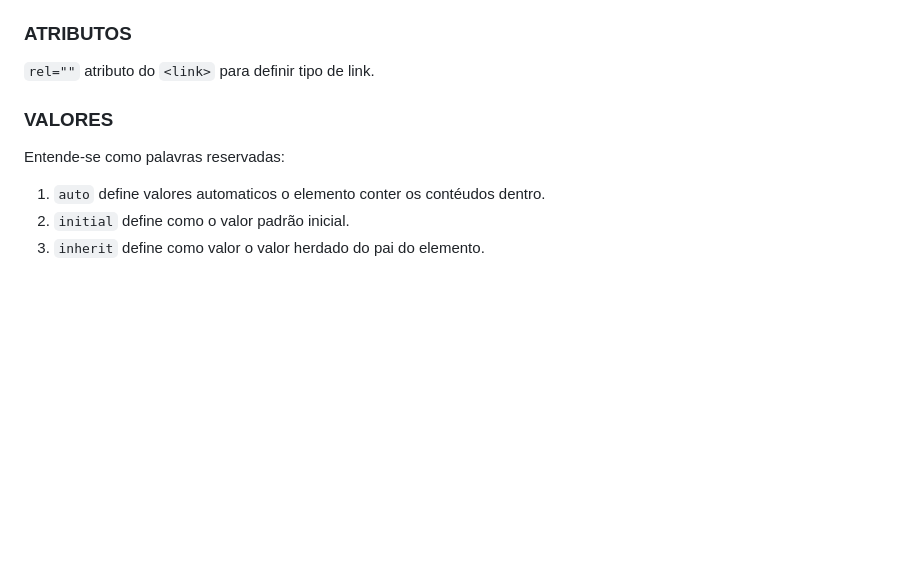
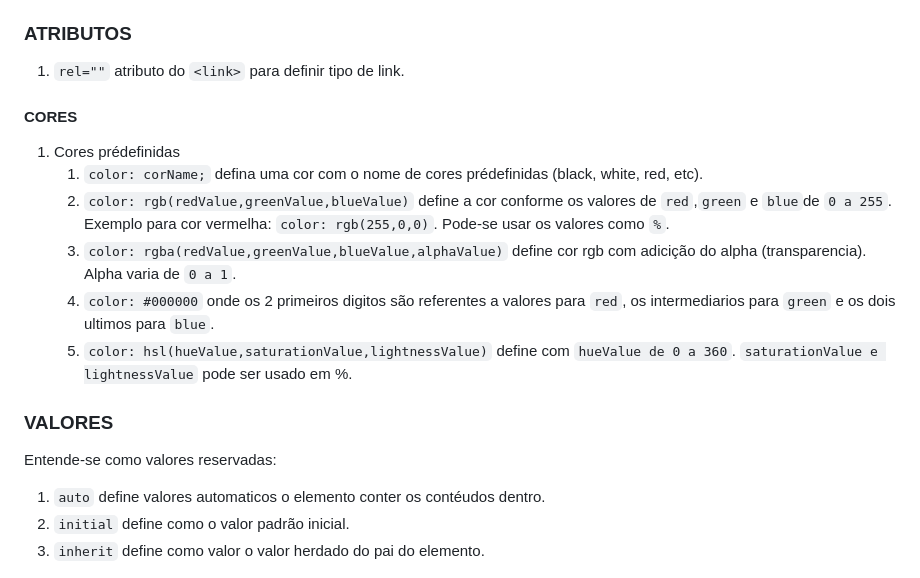
Before and after one commit to ricksonbnd/commands_css, a Markdown page: README.md, the part around the change printed below. Drawn GitHub-style; blank space fills up the shorter version.

Commit message:
update README.md with color content

```diff
--- a/README.md
+++ b/README.md
@@ -64,11 +64,20 @@ Um valor vem após uma propriedade e termina `;`. Como exemplo temos: `backgroun
 
 ### ATRIBUTOS
 
-`rel=""` atributo do `<link>` para definir tipo de link.
+1. `rel=""` atributo do `<link>` para definir tipo de link.
+
+#### CORES
+
+1. Cores prédefinidas
+   1. `color: corName;` defina uma cor com o nome de cores prédefinidas (black, white, red, etc).
+   1. `color: rgb(redValue,greenValue,blueValue)` define a cor conforme os valores de `red`,`green` e `blue`de `0 a 255`. Exemplo para cor vermelha: `color: rgb(255,0,0)`. Pode-se usar os valores como `%`.
+   1. `color: rgba(redValue,greenValue,blueValue,alphaValue)` define cor rgb com adicição do alpha (transparencia). Alpha varia de `0 a 1`.
+   1. `color: #000000` onde os 2 primeiros digitos são referentes a valores para `red`,  os intermediarios para `green` e os dois ultimos para `blue`.
+   1. `color: hsl(hueValue,saturationValue,lightnessValue)` define com `hueValue de 0 a 360`. `saturationValue e lightnessValue` pode ser usado em %.
 
 ### VALORES
 
-Entende-se como palavras reservadas:
+Entende-se como valores reservadas:
 
 1. `auto` define valores automaticos o elemento conter os contéudos dentro.
 1. `initial` define como o valor padrão inicial.
```
Also changed, not shown: other parts of README.md (+1 -1 lines).
